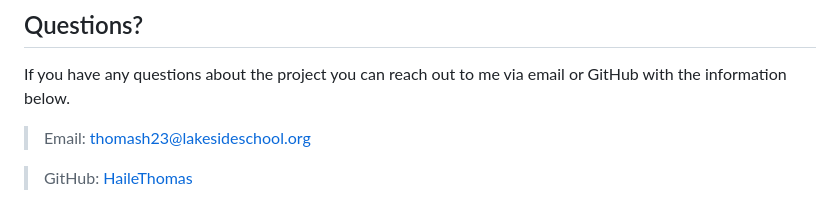
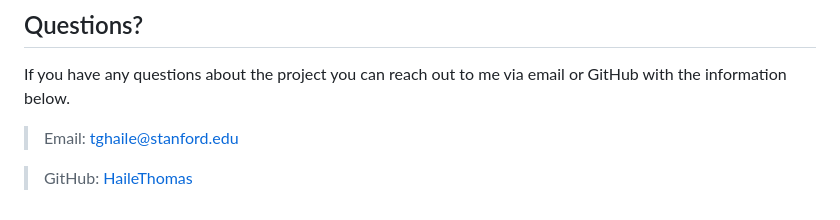
Before and after one commit to HaileThomas/Path-Finding-Visualization, a Markdown page: README.md, the part around the change. GitHub-like rendering.

```diff
--- a/README.md
+++ b/README.md
@@ -125,6 +125,6 @@ Here are some feature I would have liked to add.
 
 If you have any questions about the project you can reach out to me via email or GitHub with the information below.
 
-> Email: thomash23@lakesideschool.org
+> Email: tghaile@stanford.edu
 
 > GitHub: [HaileThomas](https://github.com/HaileThomas)
```
